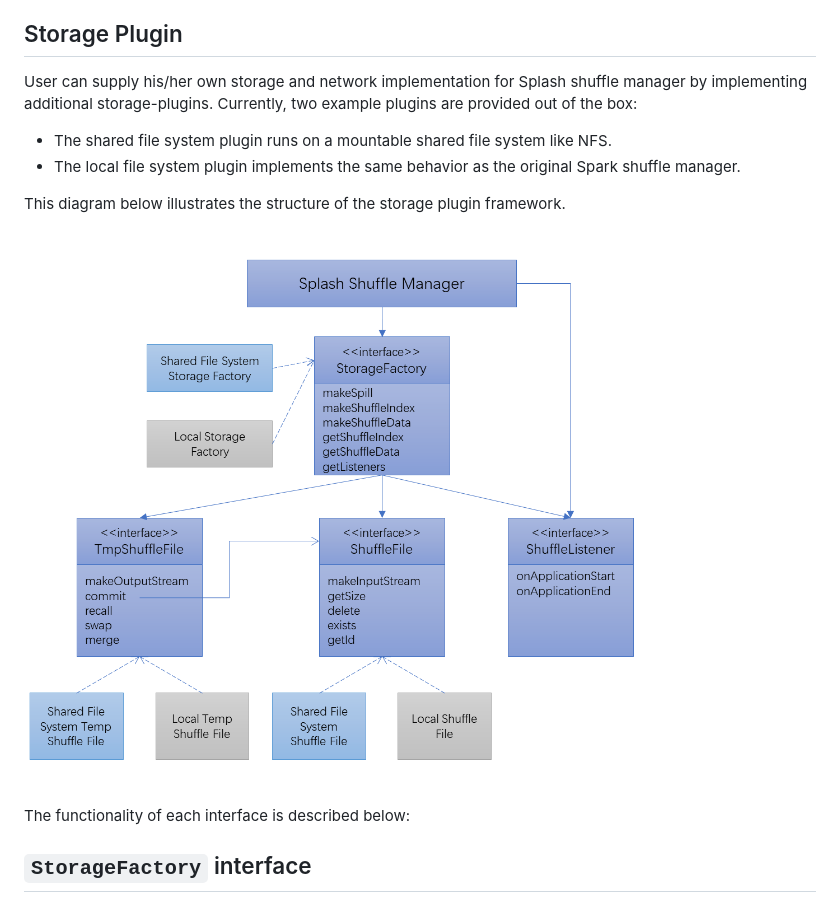
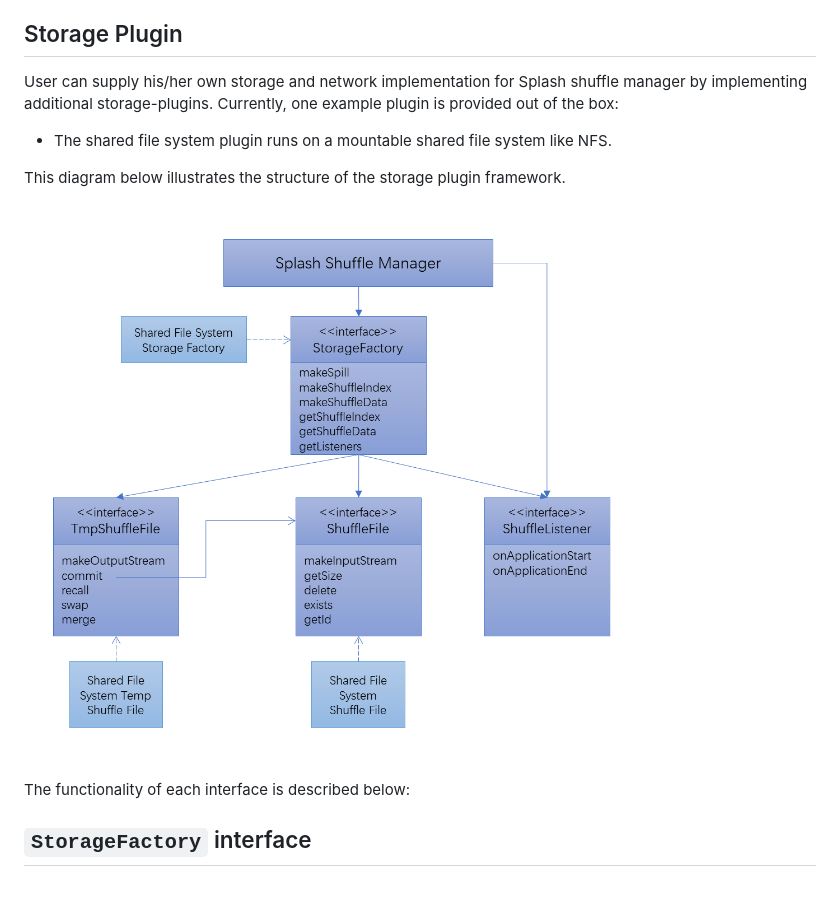
Before and after one commit to MemVerge/splash, a Markdown page: doc/Design.md, the part around the change. Rendered like a GitHub page; pictures changed too: doc/splash_storage_diagram.png.

```diff
--- a/doc/Design.md
+++ b/doc/Design.md
@@ -96,11 +96,9 @@ More specifically:
 ## Storage Plugin
 
 User can supply his/her own storage and network implementation for Splash
-shuffle manager by implementing additional storage-plugins.  Currently, two
-example plugins are provided out of the box:
+shuffle manager by implementing additional storage-plugins.  Currently, one
+example plugin is provided out of the box:
 * The shared file system plugin runs on a mountable shared file system like NFS.
-* The local file system plugin implements the same behavior as the original
-  Spark shuffle manager.
 
 This diagram below illustrates the structure of the storage plugin framework.
 
```
Also changed, not shown: README.md (+2 -4 lines), 14 other files.
